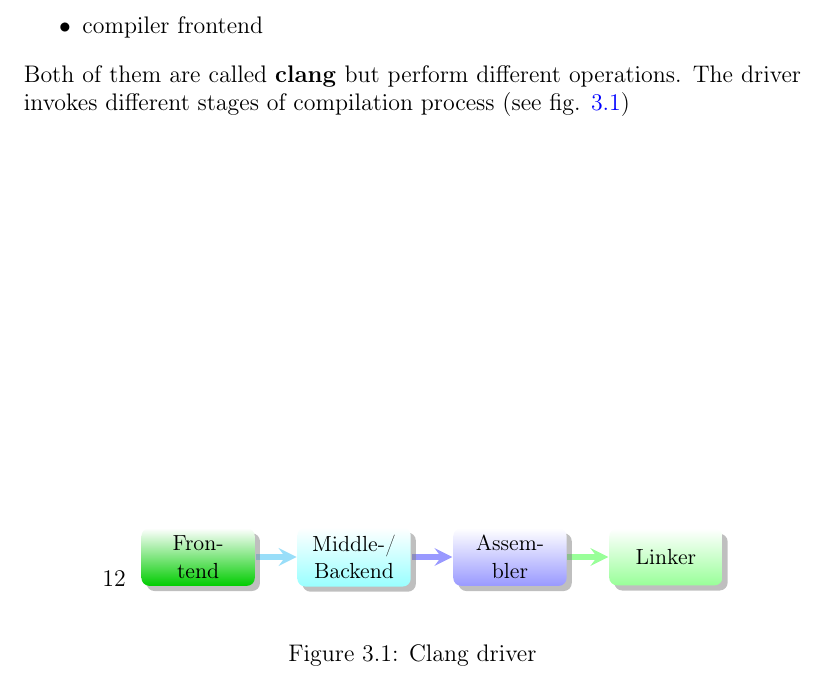
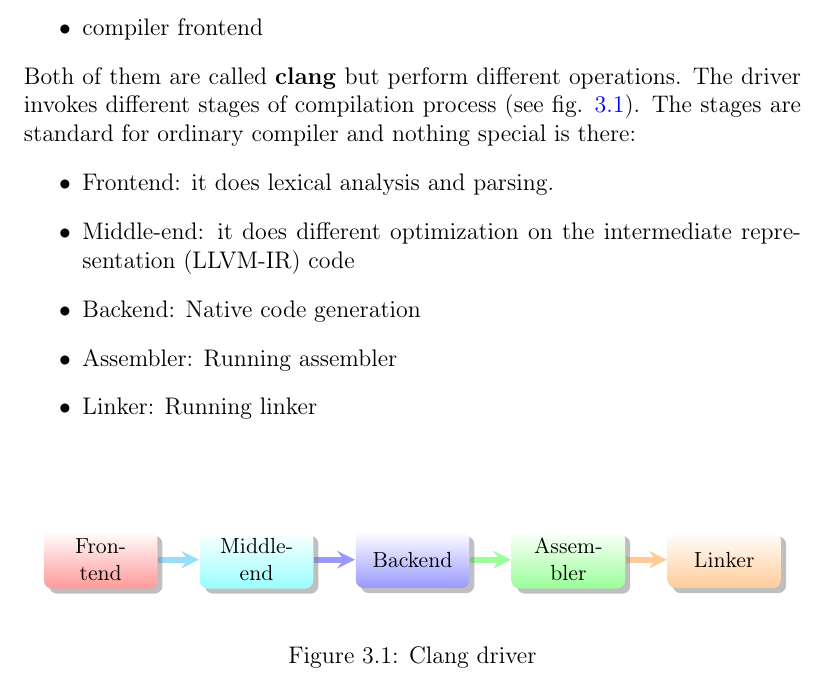
Before and after one commit to ivanmurashko/articles, a LaTeX book (clangbook/clangbook.tex, which reads clangbook/arch.tex): part of page 9 of 13, cut so that both start at the same text. Compiled offline with pdfLaTeX; a missing bibliography style is replaced by a similar one.

Commit message:
clangbook: updates

```diff
--- a/clangbook/arch.tex
+++ b/clangbook/arch.tex
@@ -11,15 +11,23 @@ When we spoke about \textbf{clang} we should separate 2 things:
 \end{itemize}
 Both of them are called \textbf{clang} but perform different
 operations. The driver invokes different stages of compilation process
-(see fig. \ref{fig:clang_driver})
+(see fig. \ref{fig:clang_driver}).
 \begin{figure}
 \begin{center}
 \smartdiagramset{border color=none,
-set color list={green!50!green!60!green!50!green!80!black},
 back arrow disabled=true}
-12
-\smartdiagram[flow diagram:horizontal]{Frontend,Middle-/ Backend,Assembler,Linker}
+\smartdiagram[flow diagram:horizontal]{Frontend,Middle-end, Backend,Assembler,Linker}
 \end{center}
   \caption{Clang driver}
   \label{fig:clang_driver}
 \end{figure}
+The stages are standard for ordinary compiler and nothing special is
+there:
+\begin{itemize}
+\item Frontend: it does lexical analysis and parsing.
+\item Middle-end: it does different optimization on the intermediate
+  representation (LLVM-IR) code
+\item Backend: Native code generation
+\item Assembler: Running assembler
+\item Linker: Running linker
+\end{itemize}
```
Also changed, not shown: clangbook/clangbook.pdf.
